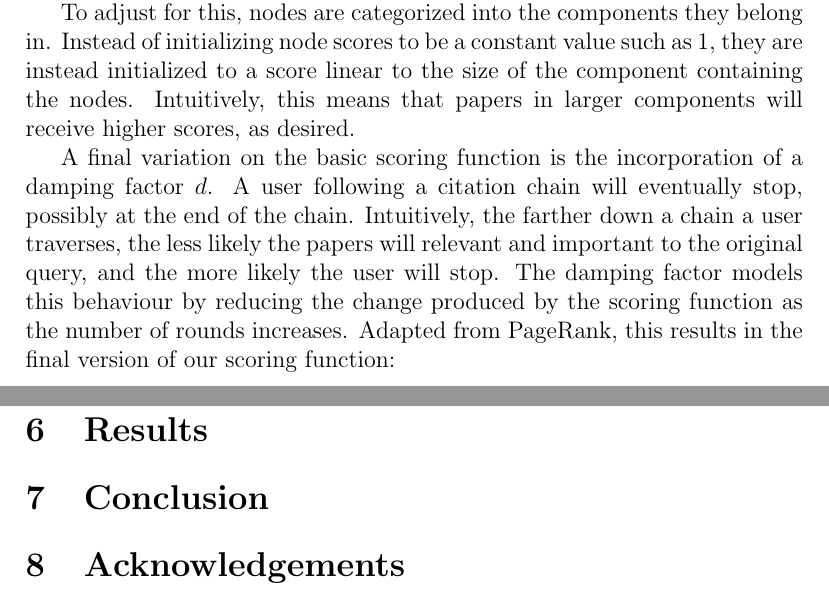
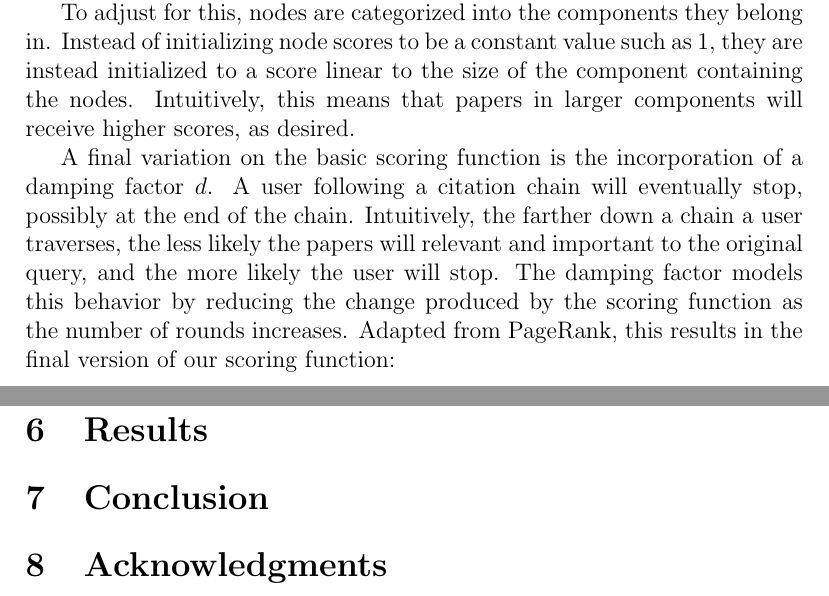
Before and after one commit to mvartakgithub/6.830-Final-Project, a LaTeX paper (report/paper.tex): two parts of pages 4 and 6 of 6, joined at a grey line, cut so that both start at the same text. Compiled offline with pdfLaTeX.

Commit message:
Fix typos

```diff
--- a/report/paper.tex
+++ b/report/paper.tex
@@ -170,7 +170,7 @@ damping factor $d$. A user following a citation chain will eventually stop,
 possibly at the end of the chain. Intuitively, the farther down a chain a user
 traverses, the less likely the papers will relevant and important to the
 original query, and the more likely the user will stop. The damping factor
-models this behaviour by reducing the change produced by the scoring function
+models this behavior by reducing the change produced by the scoring function
 as the number of rounds increases. Adapted from PageRank, this results in the
 final version of our scoring function:\\
 \begin{equation}
@@ -214,7 +214,7 @@ several parameters for variables defined in Section \ref{sec:pagerank}:\\
 
 \section{Conclusion}
 
-\section{Acknowledgements}
+\section{Acknowledgments}
 \null
 
 \end{document}
```
Also changed, not shown: report/paper.tex (2 more changed lines).
